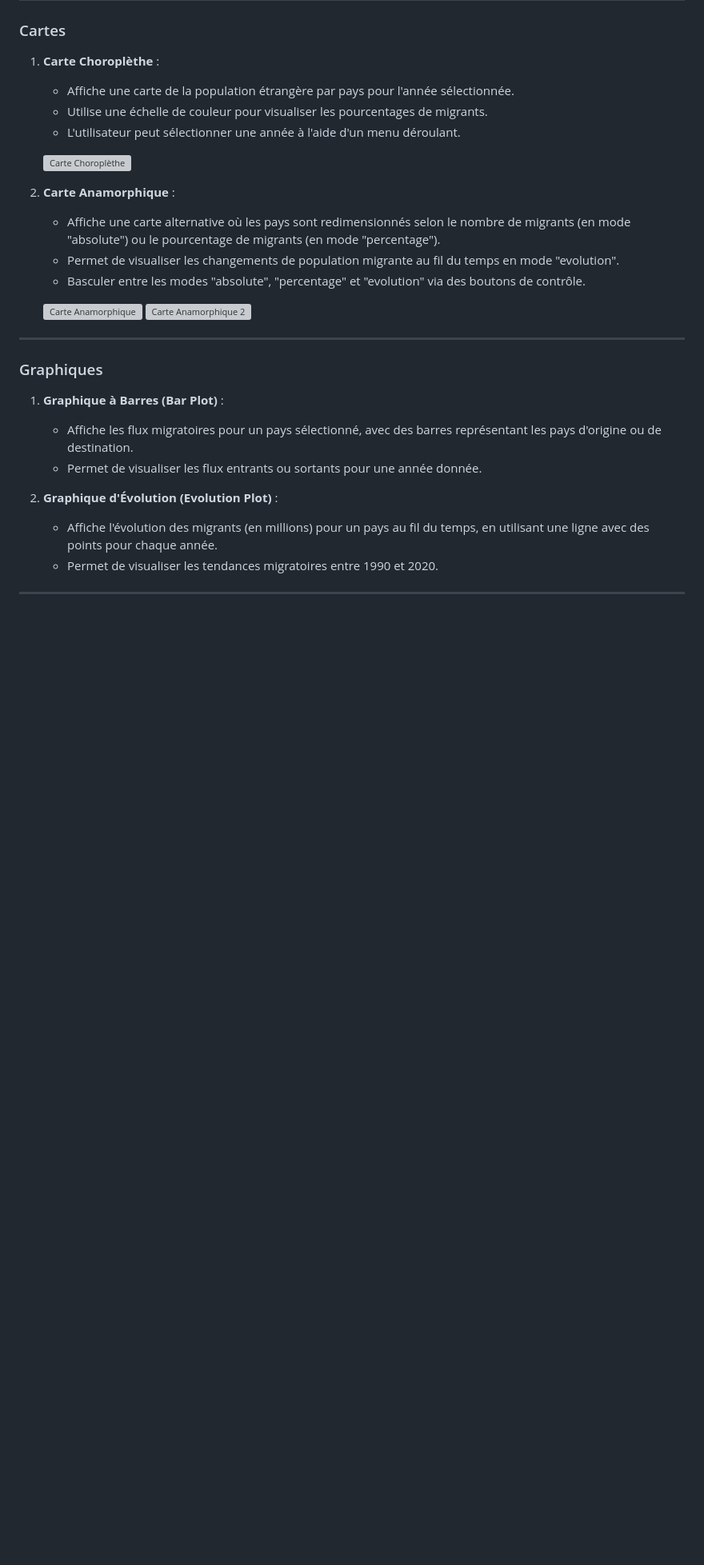
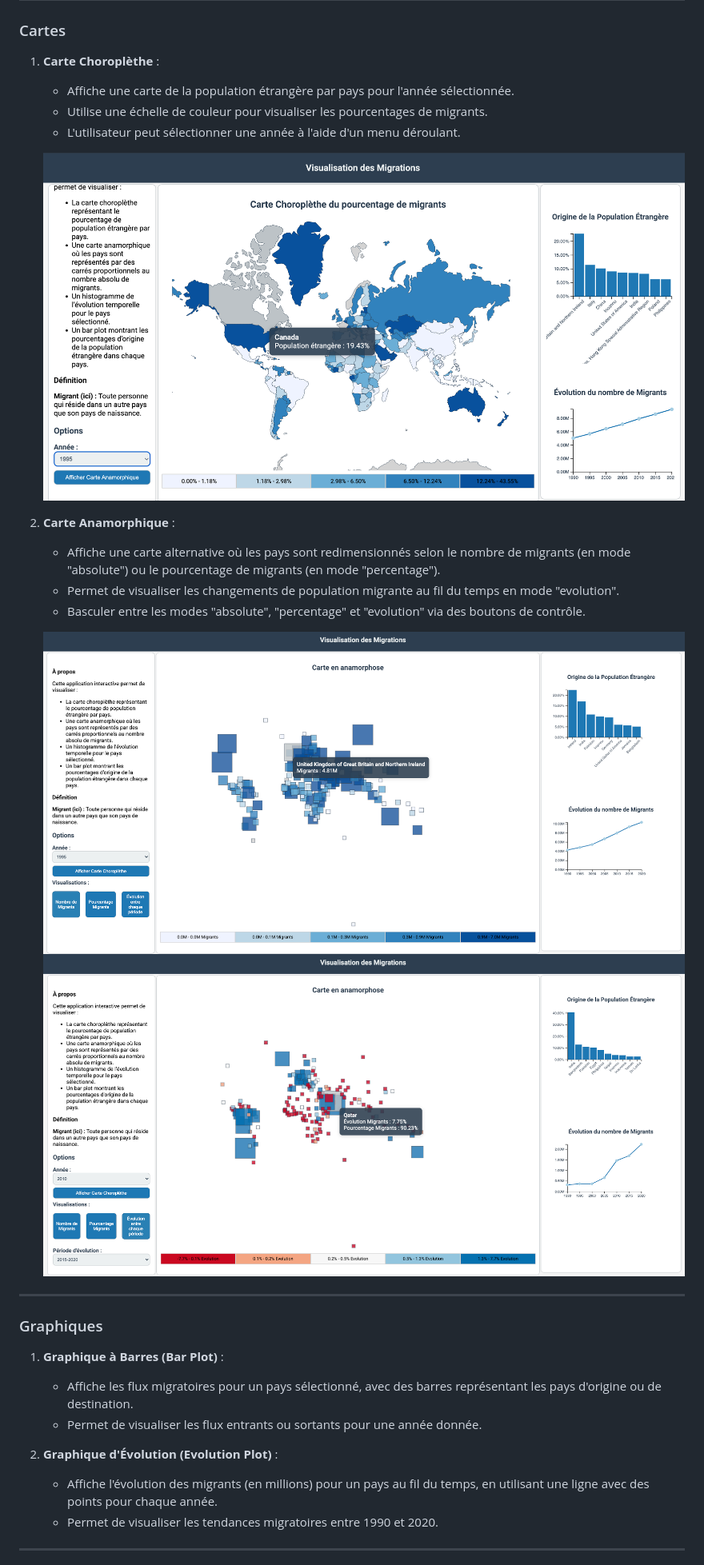
Before and after one commit to PiHau/world-migration, a Markdown page: README.md, the part around the change. Shown at 80% size. Drawn GitHub-style; blank space fills up the shorter version; grey boxes are pictures that could not be loaded.

```diff
--- a/README.md
+++ b/README.md
@@ -14,15 +14,15 @@ Ce projet permet de visualiser des données de migration internationale à trave
    - Utilise une échelle de couleur pour visualiser les pourcentages de migrants.
    - L'utilisateur peut sélectionner une année à l'aide d'un menu déroulant.
 
-   ![Carte Choroplèthe](img/choropleth.png)
+   ![Carte Choroplèthe](choropleth.png)
 
 2. **Carte Anamorphique** :
    - Affiche une carte alternative où les pays sont redimensionnés selon le nombre de migrants (en mode "absolute") ou le pourcentage de migrants (en mode "percentage").
    - Permet de visualiser les changements de population migrante au fil du temps en mode "evolution".
    - Basculer entre les modes "absolute", "percentage" et "evolution" via des boutons de contrôle.
 
-   ![Carte Anamorphique](img/anamorph1.png)
-   ![Carte Anamorphique 2](img/anamorph2.png)
+   ![Carte Anamorphique](anamorph1.png)
+   ![Carte Anamorphique 2](anamorph2.png)
 
 ---
 
```
